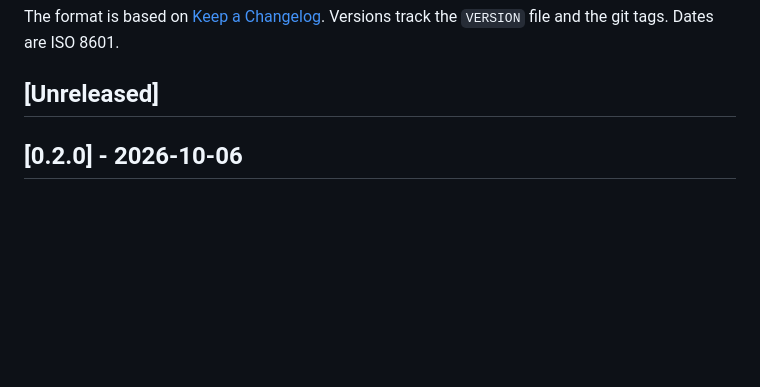
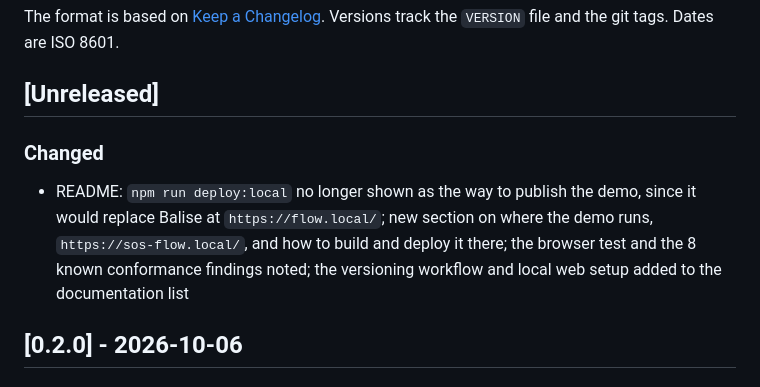
Before and after one commit to steelcj/balise-sos-demo, a Markdown page: CHANGELOG.md, the part around the change. GitHub-like rendering; blank space fills up the shorter version.

```diff
--- a/CHANGELOG.md
+++ b/CHANGELOG.md
@@ -5,6 +5,10 @@ All notable changes to the balise-sos-demo repository are recorded here. Each do
 The format is based on [Keep a Changelog](https://keepachangelog.com/en/1.1.0/). Versions track the `VERSION` file and the git tags. Dates are ISO 8601.
 
 ## [Unreleased]
+
+### Changed
+
+- README: `npm run deploy:local` no longer shown as the way to publish the demo, since it would replace Balise at `https://flow.local/`; new section on where the demo runs, `https://sos-flow.local/`, and how to build and deploy it there; the browser test and the 8 known conformance findings noted; the versioning workflow and local web setup added to the documentation list
 
 ## [0.2.0] - 2026-10-06
 
```
Also changed, not shown: README.md (+18 -2 lines).
